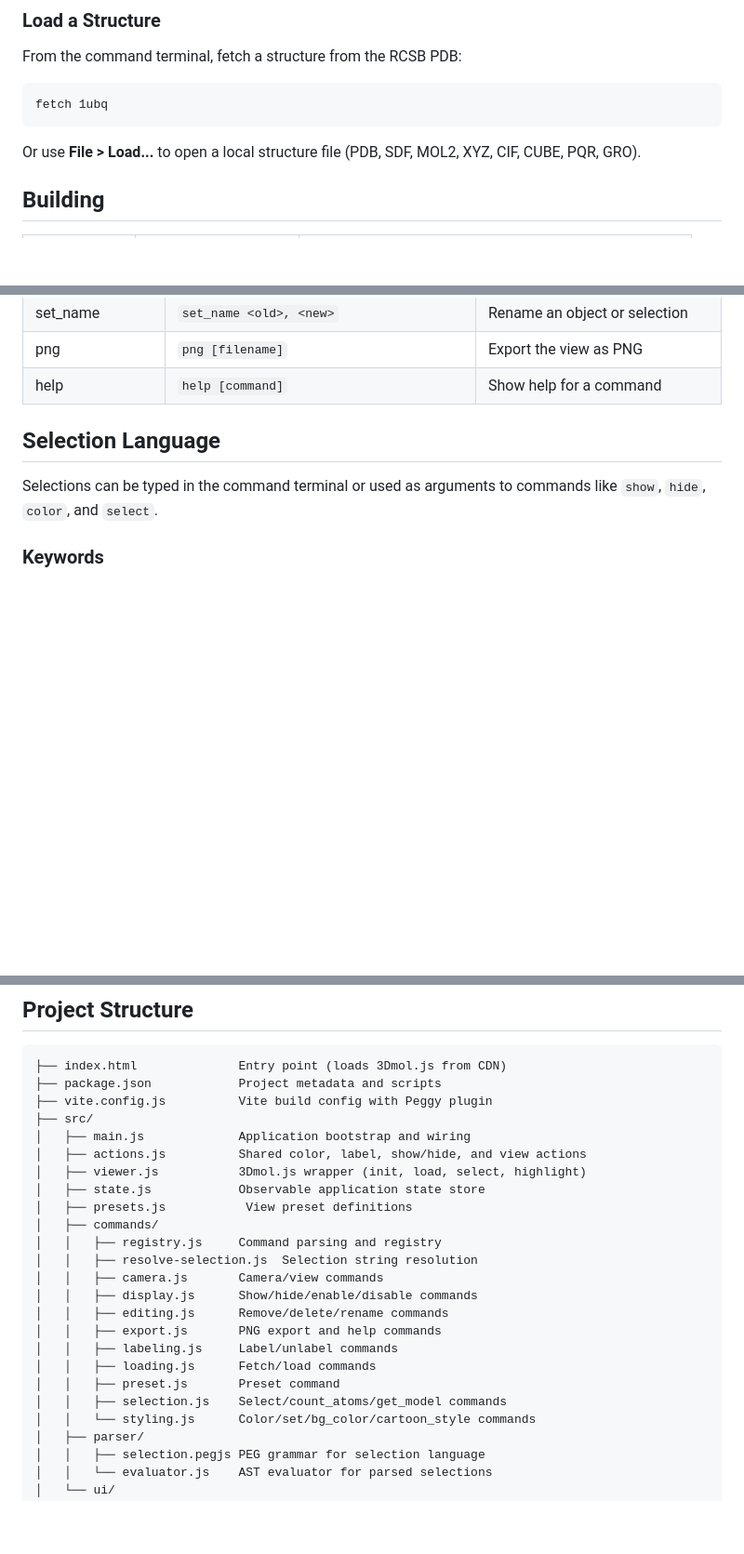
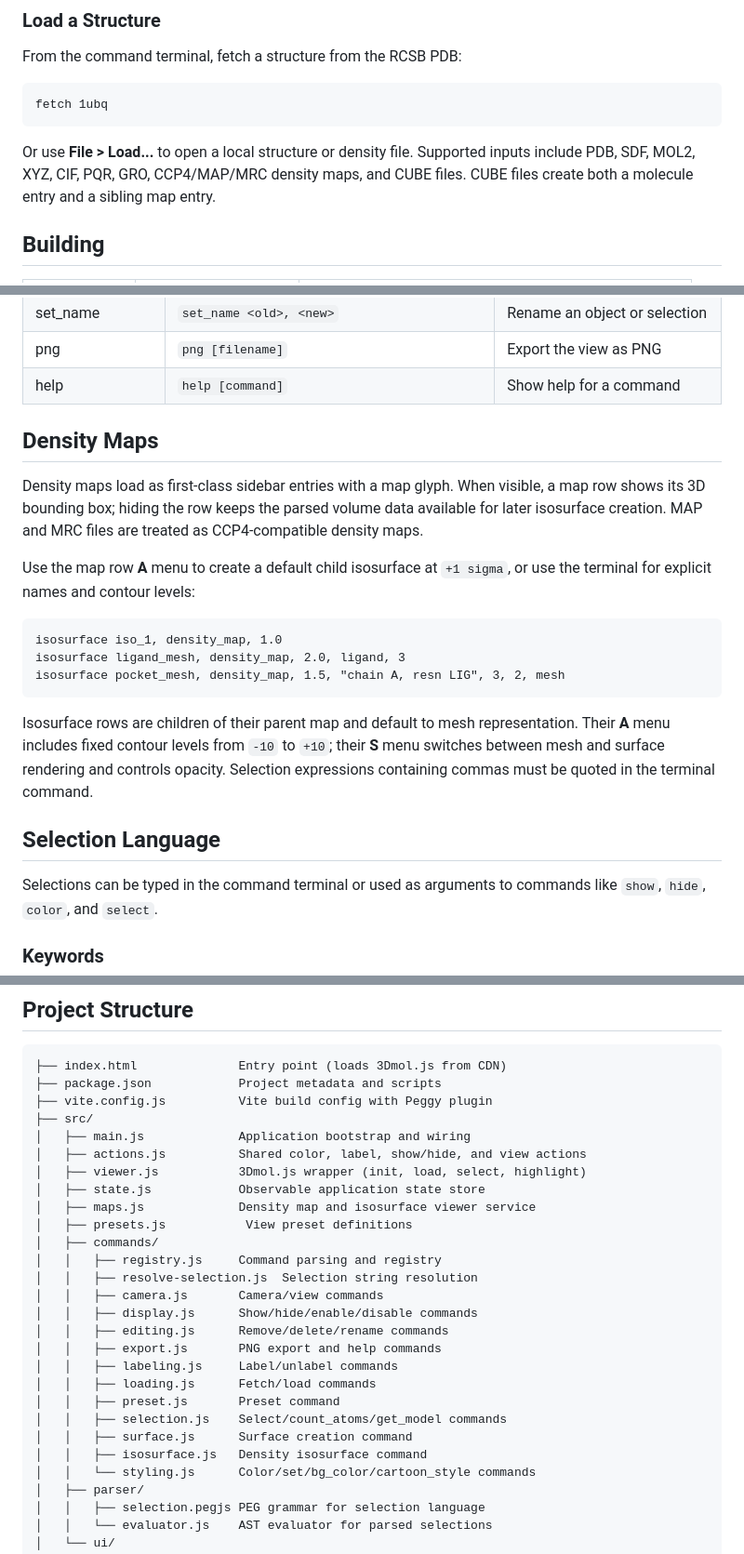
Before and after one commit to scott-arne/3dmol-js-gui, a Markdown page: README.md, 3 parts joined by grey strips. Shown at 93% size. Drawn GitHub-style; blank space fills up the shorter version.

Commit message:
docs: document density map workflow

````diff
--- a/README.md
+++ b/README.md
@@ -26,7 +26,9 @@ From the command terminal, fetch a structure from the RCSB PDB:
 fetch 1ubq
 ```
 
-Or use **File > Load...** to open a local structure file (PDB, SDF, MOL2, XYZ, CIF, CUBE, PQR, GRO).
+Or use **File > Load...** to open a local structure or density file. Supported
+inputs include PDB, SDF, MOL2, XYZ, CIF, PQR, GRO, CCP4/MAP/MRC density maps,
+and CUBE files. CUBE files create both a molecule entry and a sibling map entry.
 
 ## Building
 
@@ -101,6 +105,28 @@ and appears in the dialog only when `allowArbitraryUrls` is true.
 | set_name | `set_name <old>, <new>` | Rename an object or selection |
 | png | `png [filename]` | Export the view as PNG |
 | help | `help [command]` | Show help for a command |
+
+## Density Maps
+
+Density maps load as first-class sidebar entries with a map glyph. When visible,
+a map row shows its 3D bounding box; hiding the row keeps the parsed volume data
+available for later isosurface creation. MAP and MRC files are treated as
+CCP4-compatible density maps.
+
+Use the map row **A** menu to create a default child isosurface at `+1 sigma`, or
+use the terminal for explicit names and contour levels:
+
+```
+isosurface iso_1, density_map, 1.0
+isosurface ligand_mesh, density_map, 2.0, ligand, 3
+isosurface pocket_mesh, density_map, 1.5, "chain A, resn LIG", 3, 2, mesh
+```
+
+Isosurface rows are children of their parent map and default to mesh
+representation. Their **A** menu includes fixed contour levels from `-10` to
+`+10`; their **S** menu switches between mesh and surface rendering and controls
+opacity. Selection expressions containing commas must be quoted in the terminal
+command.
 
 ## Selection Language
 
@@ -205,6 +231,7 @@ label active_site, resn
 │   ├── actions.js          Shared color, label, show/hide, and view actions
 │   ├── viewer.js           3Dmol.js wrapper (init, load, select, highlight)
 │   ├── state.js            Observable application state store
+│   ├── maps.js             Density map and isosurface viewer service
 │   ├── presets.js           View preset definitions
 │   ├── commands/
 │   │   ├── registry.js     Command parsing and registry
@@ -217,6 +244,8 @@ label active_site, resn
 │   │   ├── loading.js      Fetch/load commands
 │   │   ├── preset.js       Preset command
 │   │   ├── selection.js    Select/count_atoms/get_model commands
+│   │   ├── surface.js      Surface creation command
+│   │   ├── isosurface.js   Density isosurface command
 │   │   └── styling.js      Color/set/bg_color/cartoon_style commands
 │   ├── parser/
 │   │   ├── selection.pegjs PEG grammar for selection language
````
Also changed, not shown: other parts of README.md (+2 -0 lines).
